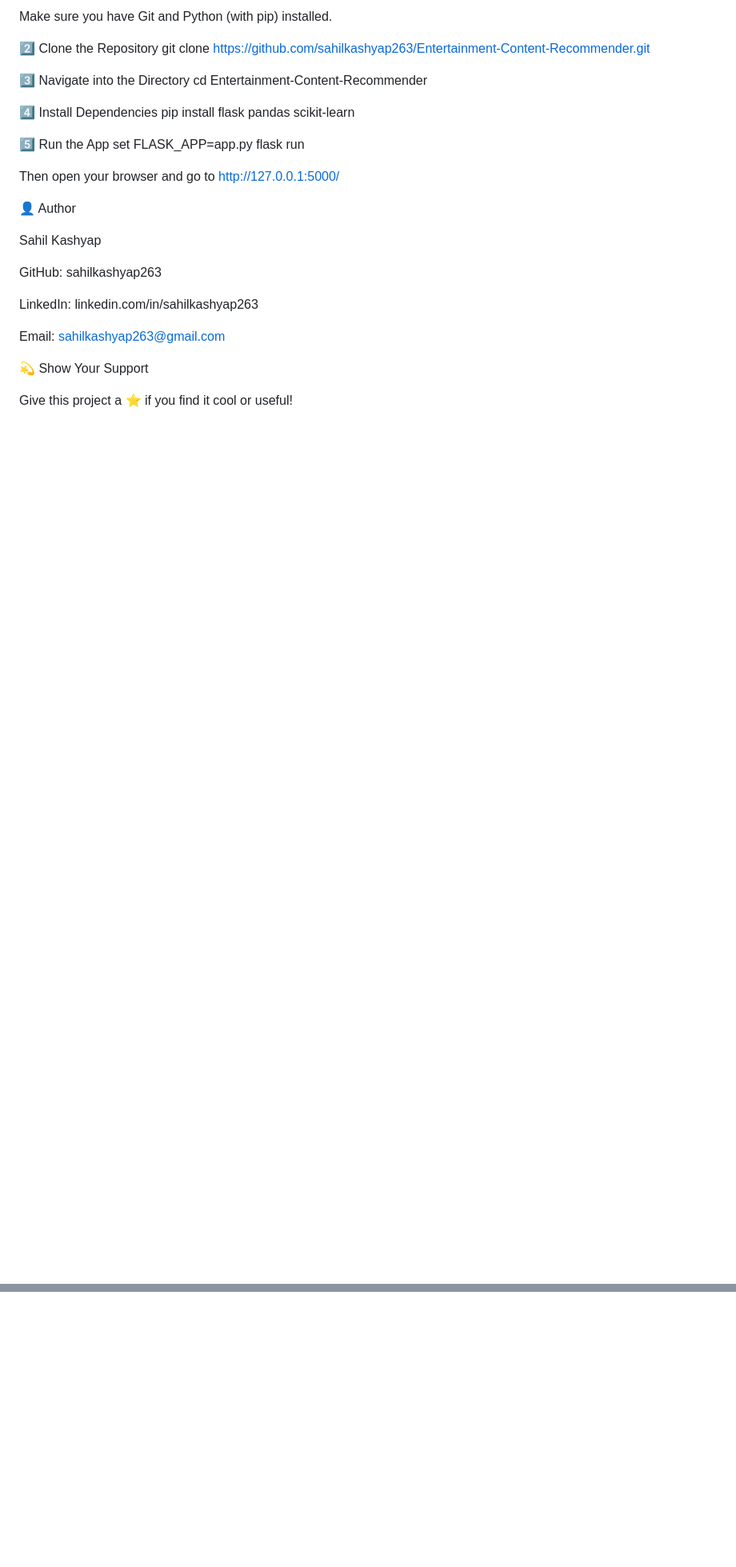
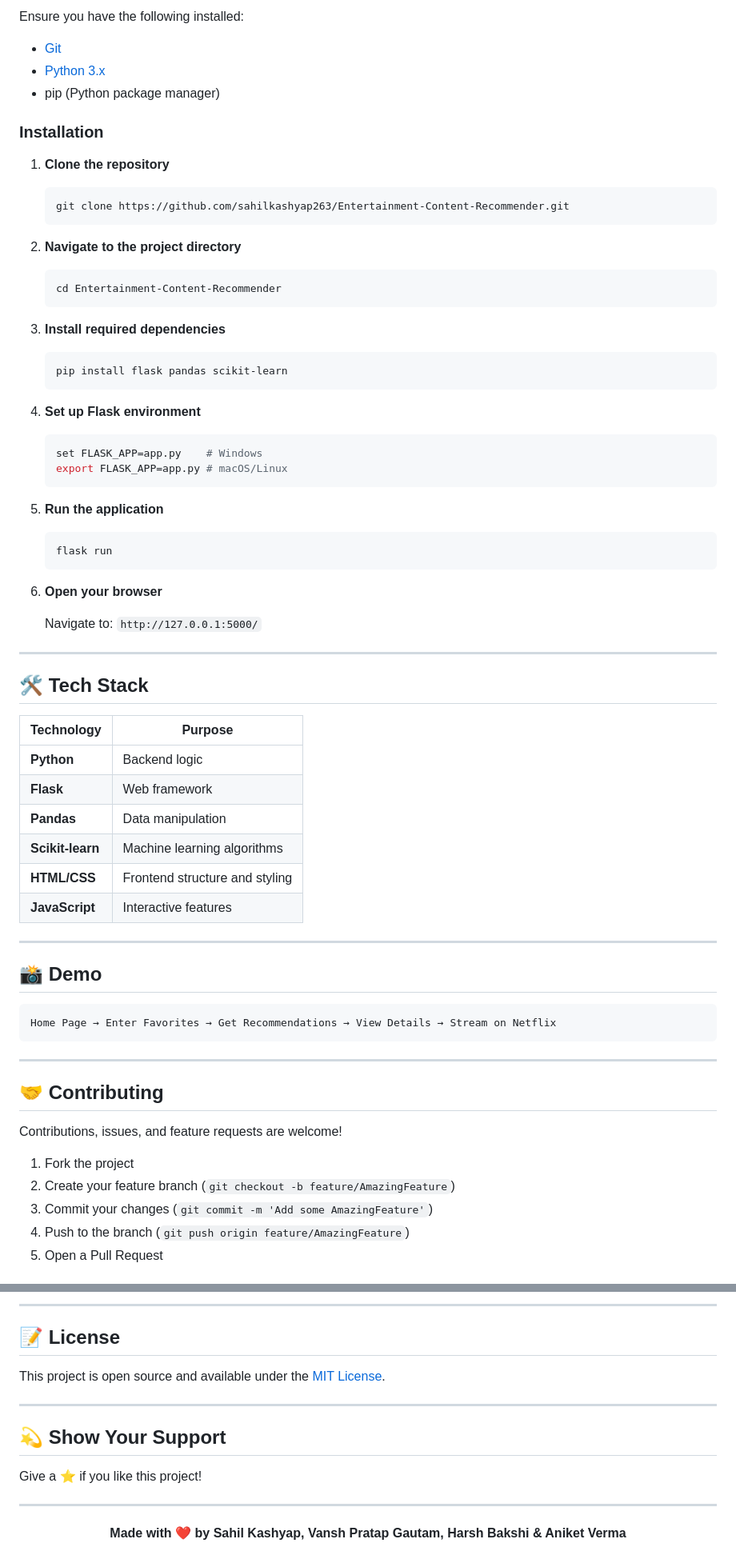
Before and after one commit to sahilkashyap263/Entertainment-Recommendation-System, a Markdown page: README.md, 2 parts joined by grey strips. Shown: that part at 80% size. Drawn GitHub-style; blank space fills up the shorter version.

````diff
--- a/README.md
+++ b/README.md
@@ -48,32 +62,71 @@ To run this app in your local development environment:
 
-Make sure you have Git and Python (with pip) installed.
+Ensure you have the following installed:
+- [Git](https://git-scm.com/)
+- [Python 3.x](https://www.python.org/downloads/)
+- pip (Python package manager)
 
-2️⃣ Clone the Repository
-git clone https://github.com/sahilkashyap263/Entertainment-Content-Recommender.git
+### Installation
 
-3️⃣ Navigate into the Directory
-cd Entertainment-Content-Recommender
+1. **Clone the repository**
+   ```bash
+   git clone https://github.com/sahilkashyap263/Entertainment-Content-Recommender.git
+   ```
 
-4️⃣ Install Dependencies
-pip install flask pandas scikit-learn
+2. **Navigate to the project directory**
+   ```bash
+   cd Entertainment-Content-Recommender
+   ```
 
-5️⃣ Run the App
-set FLASK_APP=app.py
-flask run
+3. **Install required dependencies**
+   ```bash
+   pip install flask pandas scikit-learn
+   ```
 
+4. **Set up Flask environment**
+   ```bash
+   set FLASK_APP=app.py    # Windows
+   export FLASK_APP=app.py # macOS/Linux
+   ```
 
-Then open your browser and go to http://127.0.0.1:5000/
+5. **Run the application**
+   ```bash
+   flask run
+   ```
 
-👤 Author
+6. **Open your browser**
 
-Sahil Kashyap
+   Navigate to: `http://127.0.0.1:5000/`
 
-GitHub: sahilkashyap263
+---
 
-LinkedIn: linkedin.com/in/sahilkashyap263
+## 🛠️ Tech Stack
 
-Email: sahilkashyap263@gmail.com
+| Technology | Purpose |
+|------------|---------|
+| **Python** | Backend logic |
+| **Flask** | Web framework |
+| **Pandas** | Data manipulation |
+| **Scikit-learn** | Machine learning algorithms |
+| **HTML/CSS** | Frontend structure and styling |
+| **JavaScript** | Interactive features |
 
-💫 Show Your Support
+---
 
-Give this project a ⭐ if you find it cool or useful!
+## 📸 Demo
+
+```
+Home Page → Enter Favorites → Get Recommendations → View Details → Stream on Netflix
+```
+
+---
+
+## 🤝 Contributing
+
+Contributions, issues, and feature requests are welcome!
+
+1. Fork the project
+2. Create your feature branch (`git checkout -b feature/AmazingFeature`)
+3. Commit your changes (`git commit -m 'Add some AmazingFeature'`)
+4. Push to the branch (`git push origin feature/AmazingFeature`)
+5. Open a Pull Request
+
@@ -79,0 +170,19 @@ Give this project a ⭐ if you find it cool or useful!
+---
+
+## 📝 License
+
+This project is open source and available under the [MIT License](LICENSE).
+
+---
+
+## 💫 Show Your Support
+
+Give a ⭐️ if you like this project!
+
+---
+
+<div align="center">
+
+**Made with ❤️ by Sahil Kashyap, Vansh Pratap Gautam, Harsh Bakshi & Aniket Verma**
+
+</div>
````
Also changed, not shown: other parts of README.md (+77 -26 lines), image-2.png (added), 2 other files.
